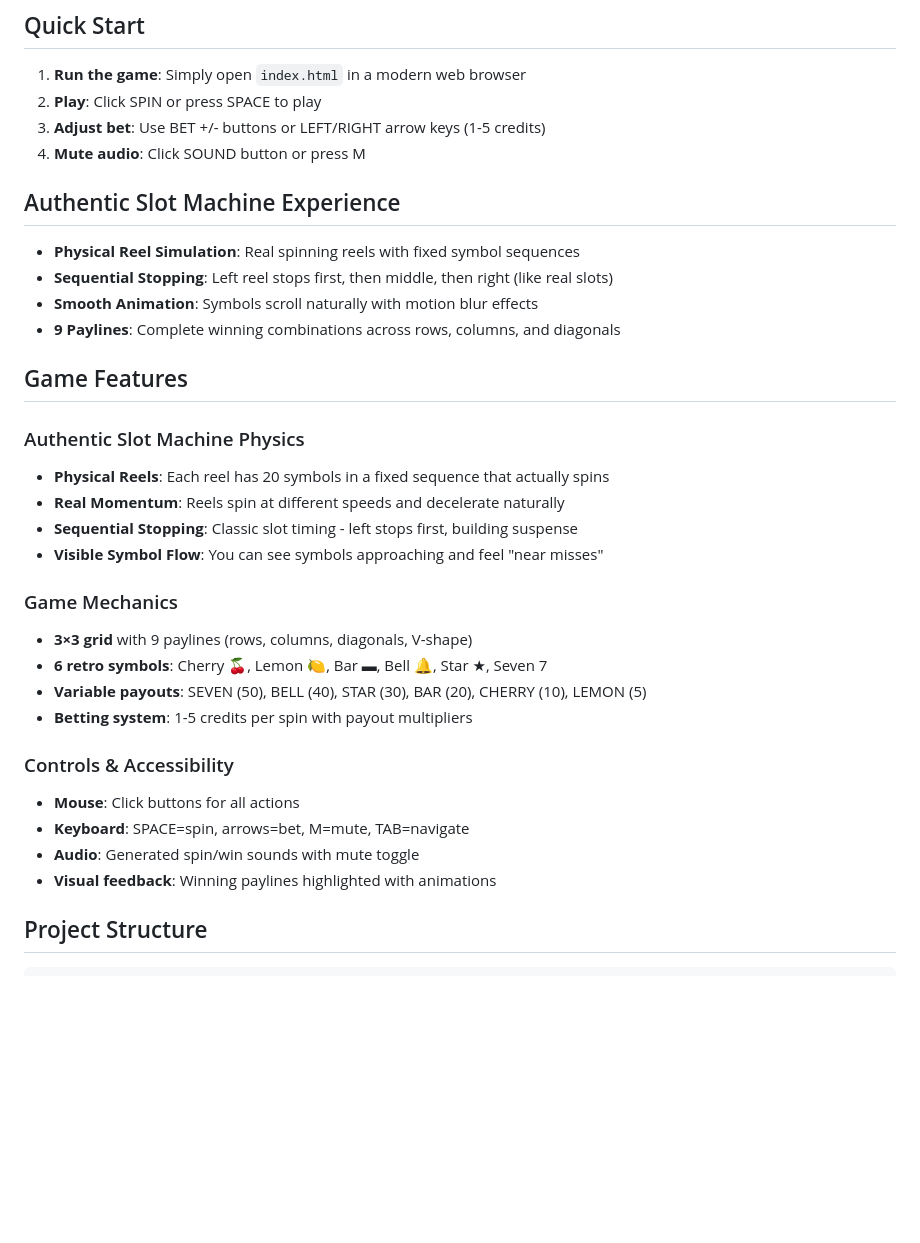
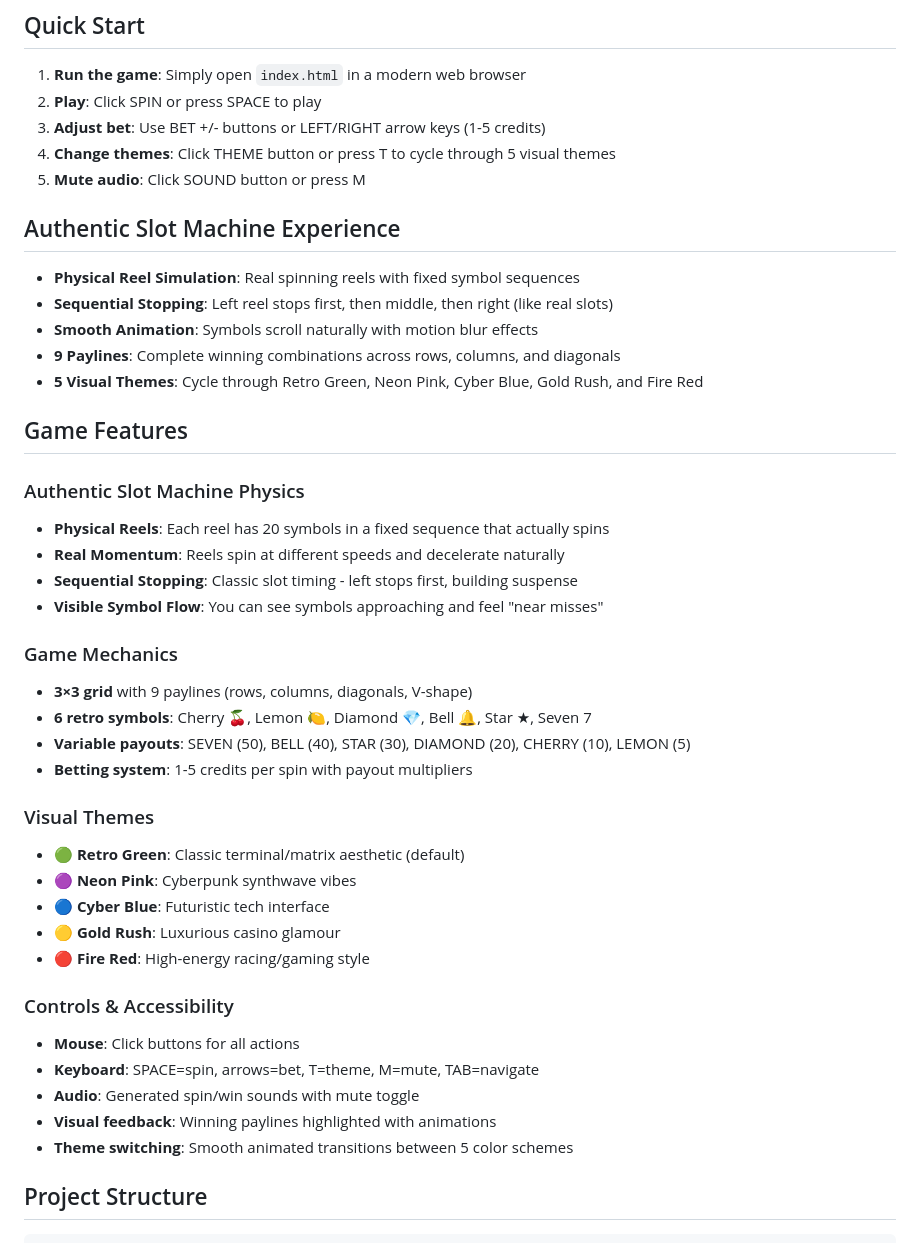
Before and after one commit to Grips001/RetroReels, a Markdown page: README.md, the part around the change. Drawn GitHub-style; blank space fills up the shorter version.

Commit message:
Updated readme to reflect changes

```diff
--- a/README.md
+++ b/README.md
@@ -7,7 +7,8 @@ A retro-styled HTML5/JavaScript slot machine game with authentic physical reel s
 1. **Run the game**: Simply open `index.html` in a modern web browser
 2. **Play**: Click SPIN or press SPACE to play
 3. **Adjust bet**: Use BET +/- buttons or LEFT/RIGHT arrow keys (1-5 credits)
-4. **Mute audio**: Click SOUND button or press M
+4. **Change themes**: Click THEME button or press T to cycle through 5 visual themes
+5. **Mute audio**: Click SOUND button or press M
 
 ## Authentic Slot Machine Experience
 
@@ -15,6 +16,7 @@ A retro-styled HTML5/JavaScript slot machine game with authentic physical reel s
 - **Sequential Stopping**: Left reel stops first, then middle, then right (like real slots)
 - **Smooth Animation**: Symbols scroll naturally with motion blur effects
 - **9 Paylines**: Complete winning combinations across rows, columns, and diagonals
+- **5 Visual Themes**: Cycle through Retro Green, Neon Pink, Cyber Blue, Gold Rush, and Fire Red
 
 ## Game Features
 
@@ -26,15 +28,23 @@ A retro-styled HTML5/JavaScript slot machine game with authentic physical reel s
 
 ### Game Mechanics
 - **3×3 grid** with 9 paylines (rows, columns, diagonals, V-shape)
-- **6 retro symbols**: Cherry 🍒, Lemon 🍋, Bar ▬, Bell 🔔, Star ★, Seven 7
-- **Variable payouts**: SEVEN (50), BELL (40), STAR (30), BAR (20), CHERRY (10), LEMON (5)
+- **6 retro symbols**: Cherry 🍒, Lemon 🍋, Diamond 💎, Bell 🔔, Star ★, Seven 7
+- **Variable payouts**: SEVEN (50), BELL (40), STAR (30), DIAMOND (20), CHERRY (10), LEMON (5)
 - **Betting system**: 1-5 credits per spin with payout multipliers
+
+### Visual Themes
+- **🟢 Retro Green**: Classic terminal/matrix aesthetic (default)
+- **🟣 Neon Pink**: Cyberpunk synthwave vibes
+- **🔵 Cyber Blue**: Futuristic tech interface
+- **🟡 Gold Rush**: Luxurious casino glamour
+- **🔴 Fire Red**: High-energy racing/gaming style
 
 ### Controls & Accessibility
 - **Mouse**: Click buttons for all actions
-- **Keyboard**: SPACE=spin, arrows=bet, M=mute, TAB=navigate
+- **Keyboard**: SPACE=spin, arrows=bet, T=theme, M=mute, TAB=navigate
 - **Audio**: Generated spin/win sounds with mute toggle
 - **Visual feedback**: Winning paylines highlighted with animations
+- **Theme switching**: Smooth animated transitions between 5 color schemes
 
 ## Project Structure
 
```
